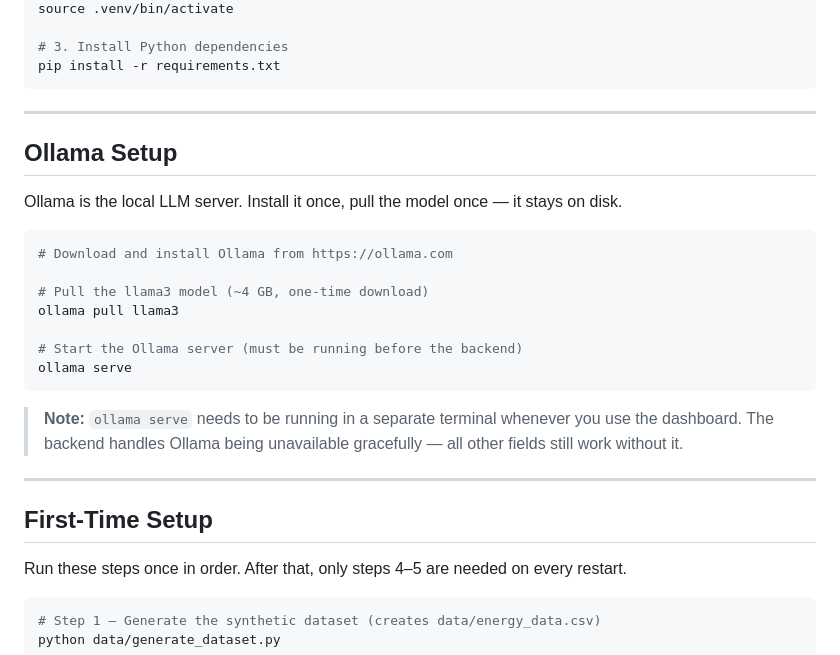
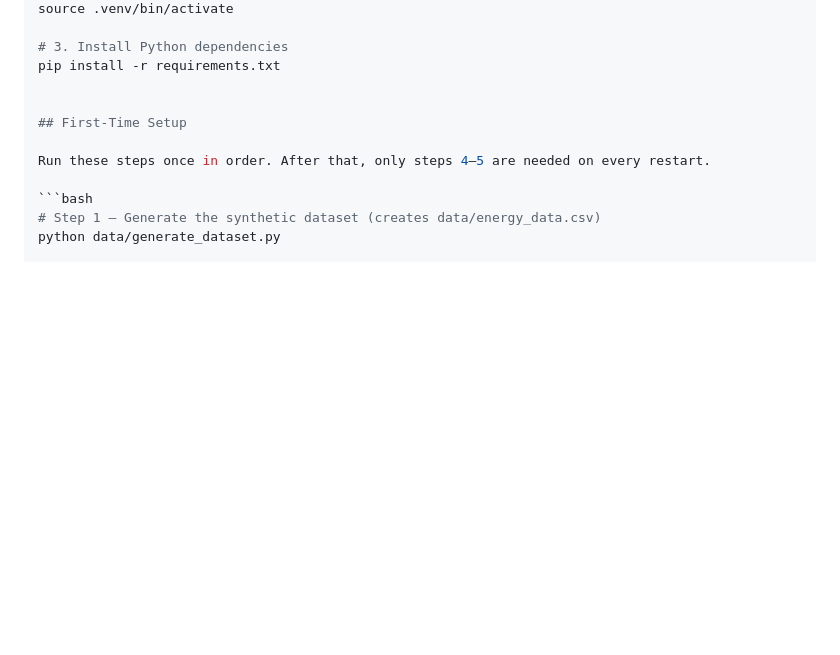
Before and after one commit to Rinkesh-Kumar300/GreenGrid-AI, a Markdown page: README.md, the part around one of its changes. Rendered like a GitHub page; blank space fills up the shorter version.

````diff
--- a/README.md
+++ b/README.md
@@ -46,28 +46,7 @@ source .venv/bin/activate
 
 # 3. Install Python dependencies
 pip install -r requirements.txt
-```
 
----
-
-## Ollama Setup
-
-Ollama is the local LLM server. Install it once, pull the model once — it stays on disk.
-
-```bash
-# Download and install Ollama from https://ollama.com
-
-# Pull the llama3 model (~4 GB, one-time download)
-ollama pull llama3
-
-# Start the Ollama server (must be running before the backend)
-ollama serve
-```
-
-> **Note:** `ollama serve` needs to be running in a separate terminal whenever you use the dashboard.
-> The backend handles Ollama being unavailable gracefully — all other fields still work without it.
-
----
 
 ## First-Time Setup
 
````
Also changed, not shown: other parts of README.md (+38 -43 lines).
